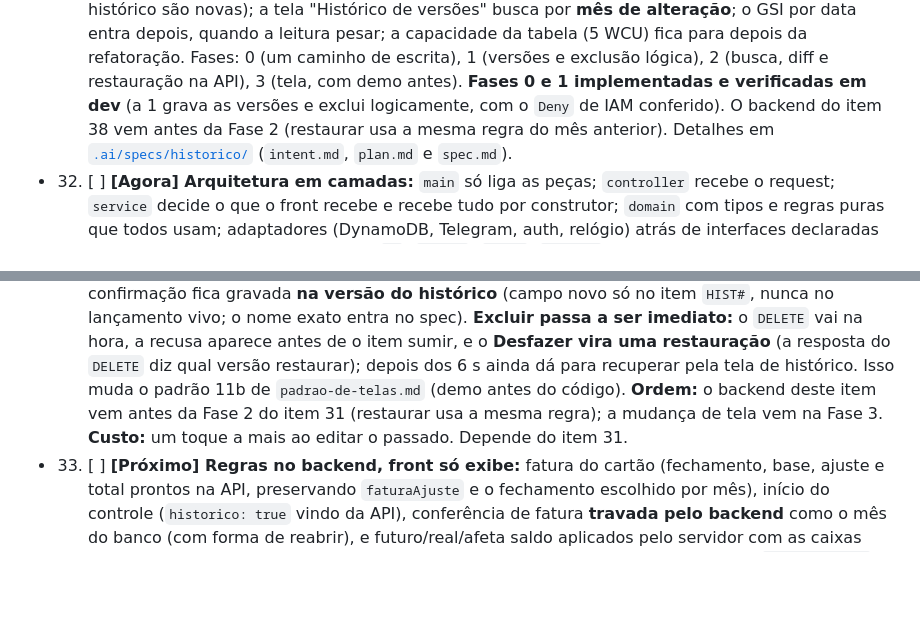
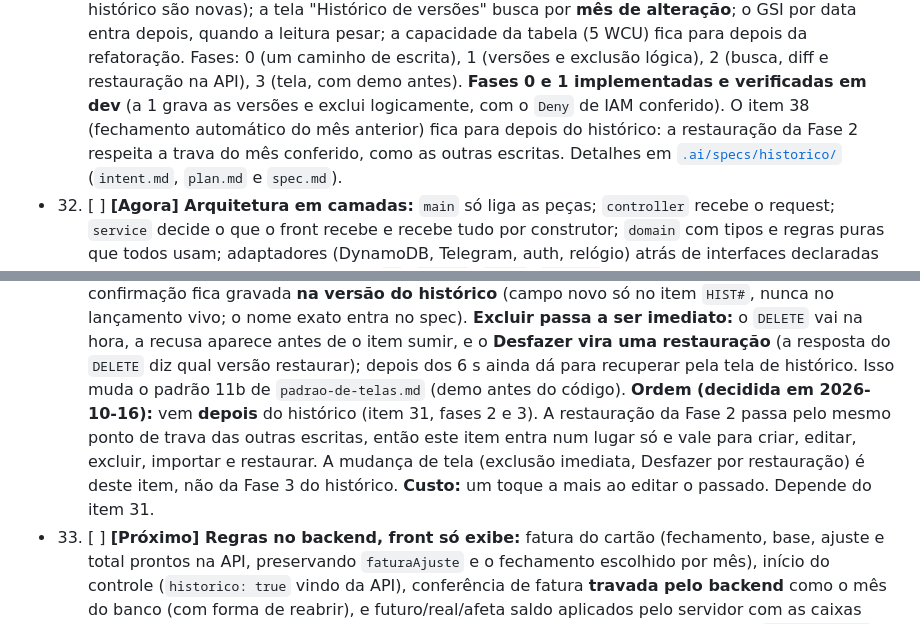
Before and after one commit to cicerotec/financas-ai, a Markdown page: BACKLOG.md, 2 parts joined by grey strips. Rendered like a GitHub page; blank space fills up the shorter version.

Commit message:
docs(backlog): item 38 fica depois do historico
O dono decidiu nao misturar: fases 2 e 3 do historico primeiro, item 38
depois. A restauracao da fase 2 respeita a trava do mes conferido e o item
38 entra no mesmo ponto de trava, sem retrabalho.

Co-Authored-By: Claude Sonnet 5.5 <noreply@anthropic.com>

```diff
--- a/BACKLOG.md
+++ b/BACKLOG.md
@@ -88,8 +88,8 @@ DynamoDB sem discutir com o dono.**
   busca por **mês de alteração**; o GSI por data entra depois, quando a leitura pesar; a capacidade da tabela (5 WCU)
   fica para depois da refatoração. Fases: 0 (um caminho de escrita), 1 (versões e exclusão lógica), 2 (busca, diff e
   restauração na API), 3 (tela, com demo antes). **Fases 0 e 1 implementadas e verificadas em dev** (a 1 grava as
-  versões e exclui logicamente, com o `Deny` de IAM conferido). O backend do item 38 vem antes da Fase 2 (restaurar usa a mesma
-  regra do mês anterior). Detalhes em
+  versões e exclui logicamente, com o `Deny` de IAM conferido). O item 38 (fechamento automático do mês anterior) fica para
+  depois do histórico: a restauração da Fase 2 respeita a trava do mês conferido, como as outras escritas. Detalhes em
   [`.ai/specs/historico/`](.ai/specs/historico/) (`intent.md`, `plan.md` e `spec.md`).
 - 32. [ ] <a id="item-32"></a>**[Agora] Arquitetura em camadas:** `main` só liga as peças; `controller` recebe o request; `service` decide o
   que o front recebe e recebe tudo por construtor; `domain` com tipos e regras puras que todos usam; adaptadores
@@ -113,8 +113,10 @@ DynamoDB sem discutir com o dono.**
   vivo; o nome exato entra no spec). **Excluir passa a ser imediato:** o `DELETE` vai na hora, a recusa aparece antes de
   o item sumir, e o **Desfazer vira uma restauração** (a resposta do `DELETE` diz qual versão restaurar); depois dos 6 s
   ainda dá para recuperar pela tela de histórico. Isso muda o padrão 11b de `padrao-de-telas.md` (demo antes do código).
-  **Ordem:** o backend deste item vem antes da Fase 2 do item 31 (restaurar usa a mesma regra); a mudança de tela vem na
-  Fase 3. **Custo:** um toque a mais ao editar o passado. Depende do item 31.
+  **Ordem (decidida em 2026-10-16):** vem **depois** do histórico (item 31, fases 2 e 3). A
+  restauração da Fase 2 passa pelo mesmo ponto de trava das outras escritas, então este item entra num lugar só e vale
+  para criar, editar, excluir, importar e restaurar. A mudança de tela (exclusão imediata, Desfazer por restauração) é
+  deste item, não da Fase 3 do histórico. **Custo:** um toque a mais ao editar o passado. Depende do item 31.
 - 33. [ ] <a id="item-33"></a>**[Próximo] Regras no backend, front só exibe:** fatura do cartão (fechamento, base, ajuste e total prontos na
   API, preservando `faturaAjuste` e o fechamento escolhido por mês), início do controle (`historico: true` vindo da API),
   conferência de fatura **travada pelo backend** como o mês do banco (com forma de reabrir), e futuro/real/afeta saldo
```
